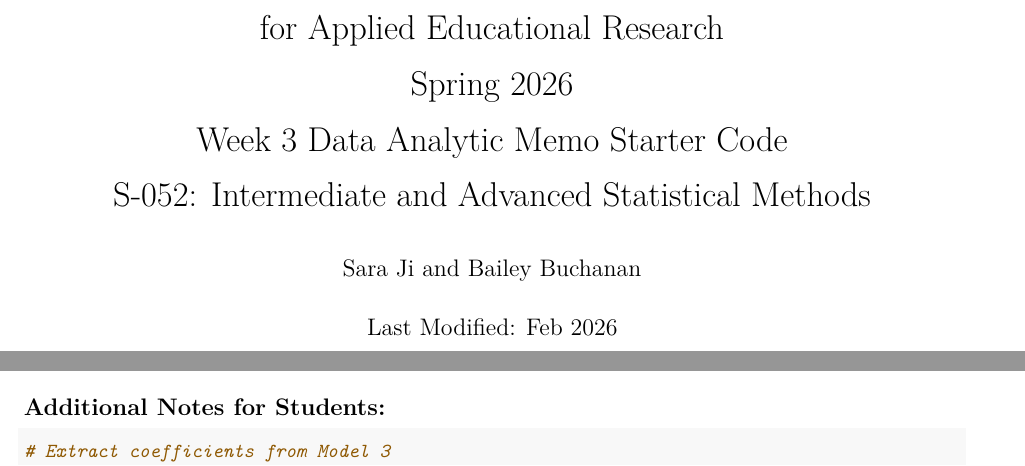
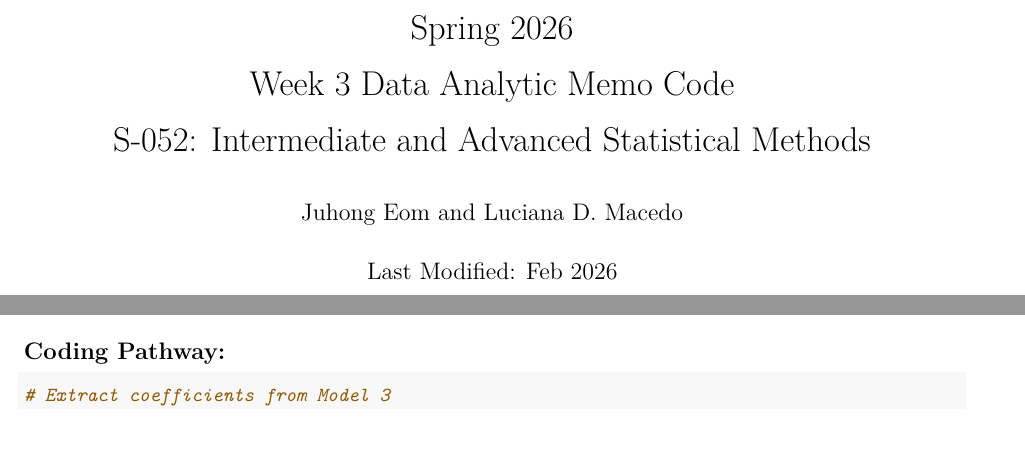
Before and after one commit to lucianadmacedo/DAM_1_s052, an R Markdown document (Week 3 DAM 1 - RCTs_Markdown_Juhong_Luciana.Rmd): two parts of pages 1 and 4 of 5, joined at a grey line, cut at the place of the change, the shorter picture padded with empty space. Rendered offline with R 4.5, knitr and Pandoc, then LaTeX, with nearby package versions; some code elsewhere in the file could not run offline.

Commit message:
edited author names

````diff
--- a/Week 3 DAM 1 - RCTs_Markdown_Juhong_Luciana.Rmd
+++ b/Week 3 DAM 1 - RCTs_Markdown_Juhong_Luciana.Rmd
@@ -1,10 +1,9 @@
 ---
 title: |
-  <center> for Applied Educational Research </center>
   <center> Spring 2026 </center>
-  <center> Week 3 Data Analytic Memo Starter Code </center>
+  <center> Week 3 Data Analytic Memo Code </center>
   <center> S-052: Intermediate and Advanced Statistical Methods </center>
-author: "Sara Ji and Bailey Buchanan"
+author: "Juhong Eom and Luciana D. Macedo"
 date: "Last Modified: Feb 2026"
 output: pdf_document
 editor_options:
@@ -156,8 +149,7 @@ stargazer(mod1, mod2, mod3,
 
 ```
 
-
-## Additional Notes for Students:
+## Coding Pathway:
 
 ```{r coding_pathway}
 
````
Also changed, not shown: Week 3 DAM 1 - RCTs_Markdown_Juhong_Luciana.Rmd (6 more changed lines).
